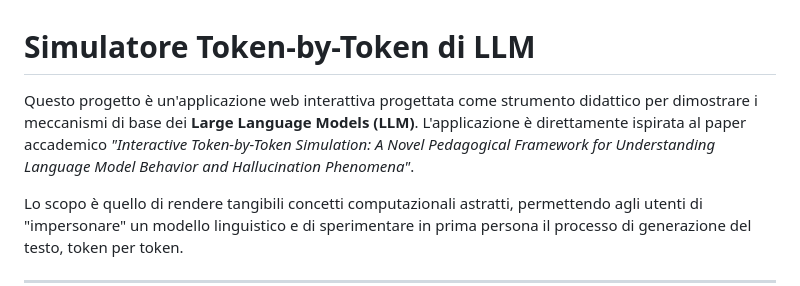
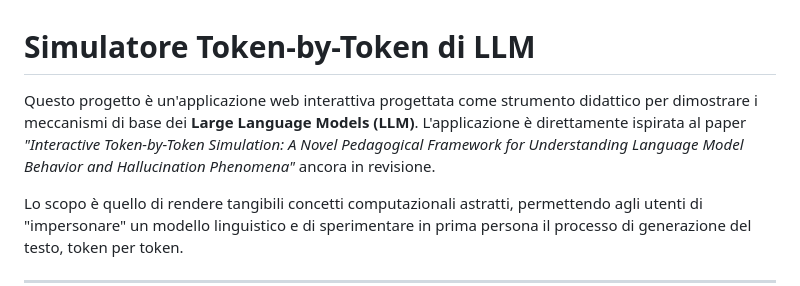
Before and after one commit to marco-ncode/token_by_token, a Markdown page: README.md, the part around the change. GitHub-like rendering.

Commit message:
mod readme file

```diff
--- a/README.md
+++ b/README.md
@@ -1,6 +1,6 @@
 # Simulatore Token-by-Token di LLM
 
-Questo progetto è un'applicazione web interattiva progettata come strumento didattico per dimostrare i meccanismi di base dei **Large Language Models (LLM)**. L'applicazione è direttamente ispirata al paper accademico *"Interactive Token-by-Token Simulation: A Novel Pedagogical Framework for Understanding Language Model Behavior and Hallucination Phenomena"*.
+Questo progetto è un'applicazione web interattiva progettata come strumento didattico per dimostrare i meccanismi di base dei **Large Language Models (LLM)**. L'applicazione è direttamente ispirata al paper *"Interactive Token-by-Token Simulation: A Novel Pedagogical Framework for Understanding Language Model Behavior and Hallucination Phenomena"* ancora in revisione.
 
 Lo scopo è quello di rendere tangibili concetti computazionali astratti, permettendo agli utenti di "impersonare" un modello linguistico e di sperimentare in prima persona il processo di generazione del testo, token per token.
 
```
